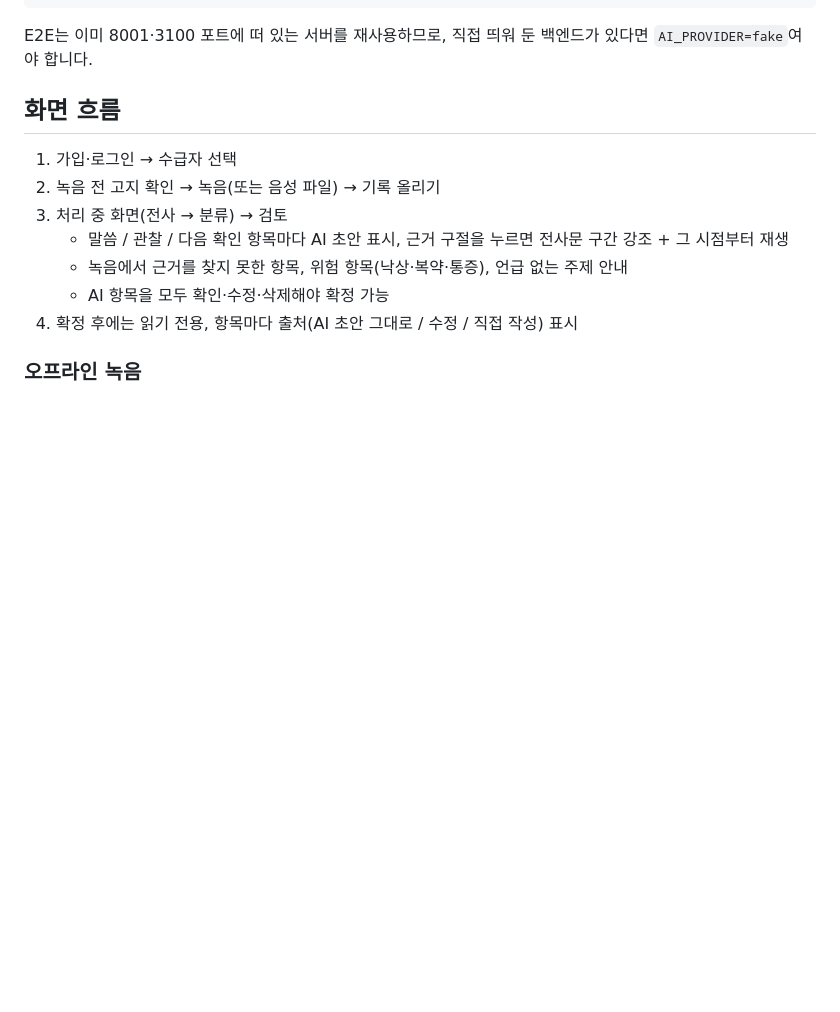
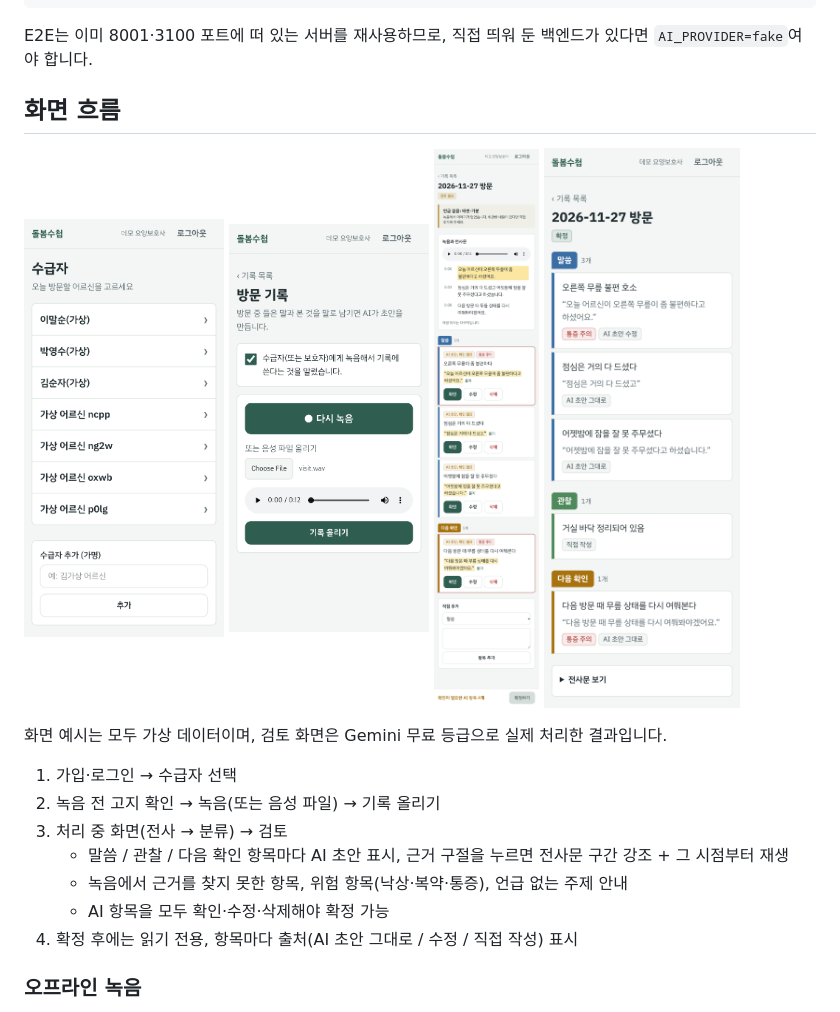
Before and after one commit to Yooch2/CareServiceNote, a Markdown page: README.md, the part around the change. Drawn GitHub-style; pictures changed too: docs/images/02-recipients.png (added), docs/images/03-record.png (added), docs/images/04-review.png (added); blank space fills up the shorter version.

Commit message:
README에 화면 스크린샷 추가 (가상 데이터, 검토 화면은 Gemini 실제 처리 결과)

```diff
--- a/README.md
+++ b/README.md
@@ -72,6 +72,15 @@ E2E는 이미 8001·3100 포트에 떠 있는 서버를 재사용하므로, 직
 
 ## 화면 흐름
 
+<p>
+  <img src="docs/images/02-recipients.png" width="200" alt="수급자 목록">
+  <img src="docs/images/03-record.png" width="200" alt="녹음 전 고지 확인과 녹음">
+  <img src="docs/images/04-review.png" width="200" alt="AI 초안 검토: 근거 구간 강조">
+  <img src="docs/images/05-confirmed.png" width="200" alt="확정된 기록과 항목 출처">
+</p>
+
+화면 예시는 모두 가상 데이터이며, 검토 화면은 Gemini 무료 등급으로 실제 처리한 결과입니다.
+
 1. 가입·로그인 → 수급자 선택
 2. 녹음 전 고지 확인 → 녹음(또는 음성 파일) → 기록 올리기
 3. 처리 중 화면(전사 → 분류) → 검토
```
Also changed, not shown: docs/images/01-login.png (added), docs/images/06-offline.png (added).
